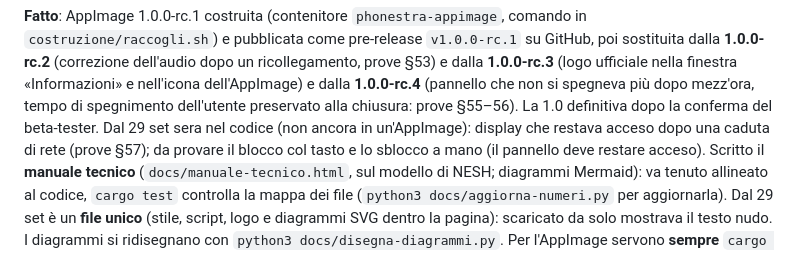
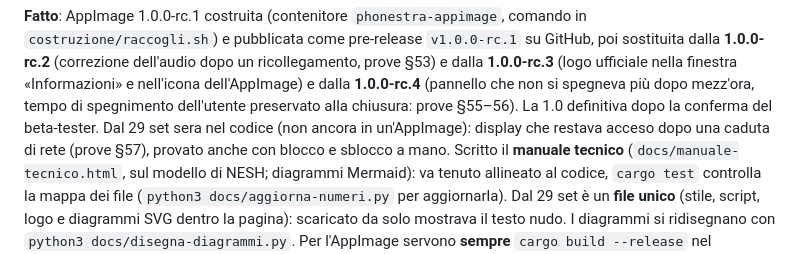
Before and after one commit to nic-fio/PHONESTRA, a Markdown page: memoria/prossima-sessione.md, the part around the change. Drawn GitHub-style.

```diff
--- a/memoria/prossima-sessione.md
+++ b/memoria/prossima-sessione.md
@@ -23,8 +23,8 @@ ufficiale nella finestra «Informazioni» e nell'icona dell'AppImage) e dalla
 spegnimento dell'utente preservato alla chiusura: prove §55–56). La 1.0
 definitiva dopo la conferma del beta-tester.
 Dal 29 set sera nel codice (non ancora in un'AppImage): display che restava
-acceso dopo una caduta di rete (prove §57); da provare il blocco col tasto e
-lo sblocco a mano (il pannello deve restare acceso).
+acceso dopo una caduta di rete (prove §57), provato anche con blocco e
+sblocco a mano.
 Scritto il **manuale tecnico** (`docs/manuale-tecnico.html`, sul modello di
 NESH; diagrammi Mermaid): va tenuto allineato al codice, `cargo test` controlla
 la mappa dei file (`python3 docs/aggiorna-numeri.py` per aggiornarla). Dal
```
Also changed, not shown: memoria/prove-collegamento.md (+3 -2 lines).
